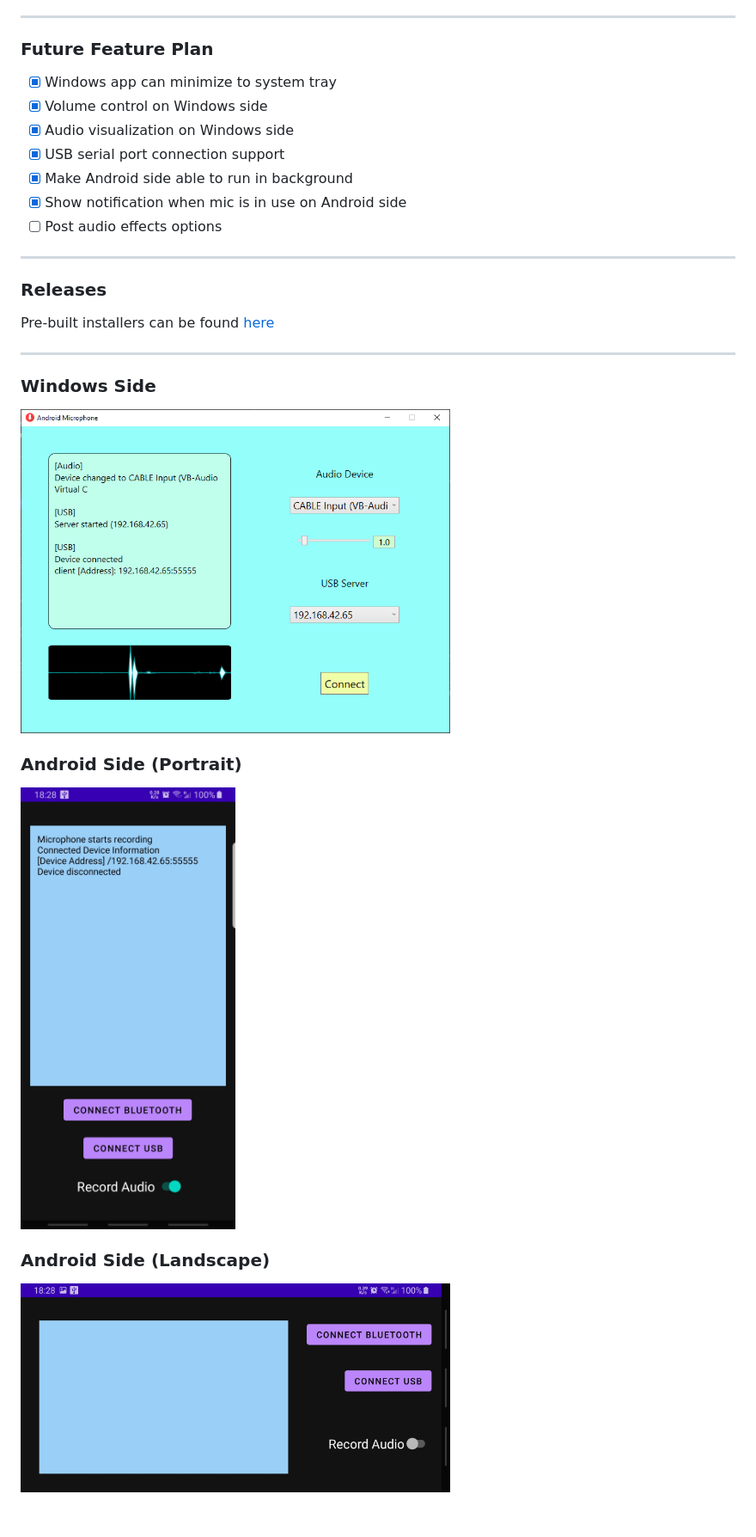
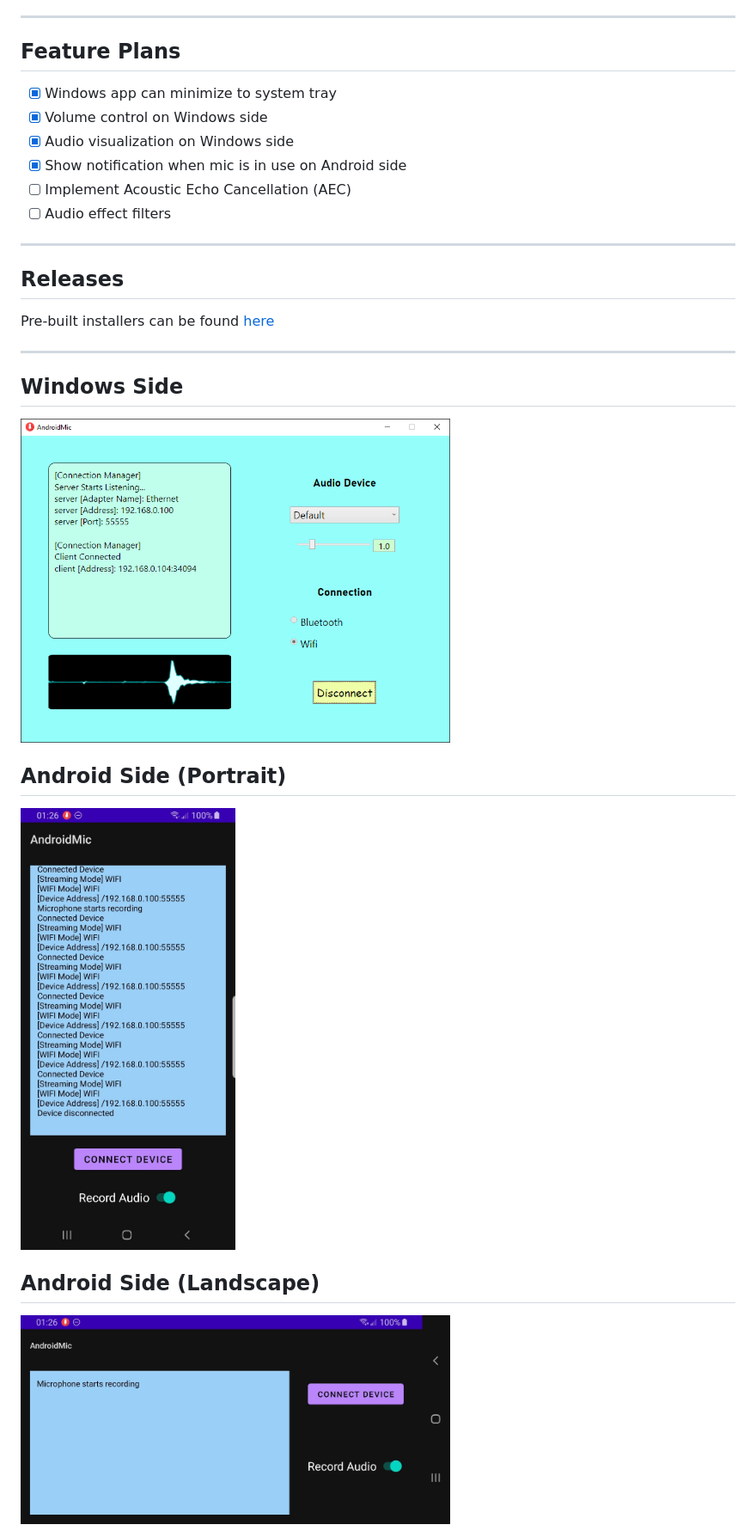
Before and after one commit to ID-VerNe/AndroidMic, a Markdown page: README.md, the part around one of its changes. Shown at 86% size. Rendered like a GitHub page; pictures changed too: Assets/p1.png, Assets/p2.jpg, Assets/p3.jpg; blank space fills up the shorter version.

```diff
--- a/README.md
+++ b/README.md
@@ -39,33 +61,32 @@ That's all!
 
 ------
 
-### Future Feature Plan
+## Feature Plans
 
 - [x] Windows app can minimize to system tray
 - [x] Volume control on Windows side
 - [x] Audio visualization on Windows side
-- [x] USB serial port connection support
-- [x] Make Android side able to run in background
 - [x] Show notification when mic is in use on Android side
-- [ ] Post audio effects options
+- [ ] Implement Acoustic Echo Cancellation (AEC)
+- [ ] Audio effect filters
 
 ------
 
-### Releases
+## Releases
 
 Pre-built installers can be found [here](https://github.com/teamclouday/AndroidMic/releases)
 
 
 ------
 
-### Windows Side
+## Windows Side
 
 <img src="Assets/p1.png" width="500" alt="Windows Side">
 
-### Android Side (Portrait)
+## Android Side (Portrait)
 
 <img src="Assets/p2.jpg" width="250" alt="Android Side">
 
-### Android Side (Landscape)
+## Android Side (Landscape)
 
 <img src="Assets/p3.jpg" width="500" alt="Android Side">
```
Also changed, not shown: other parts of README.md (+43 -43 lines), Android/README.md (+43 -24 lines), Windows/README.md (+10 -41 lines).
